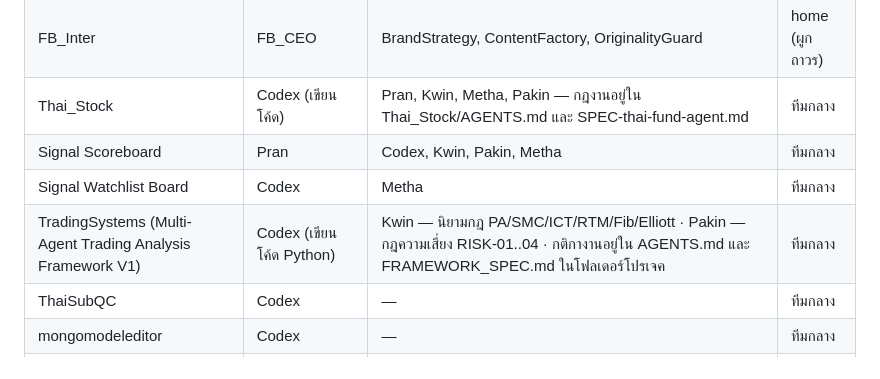
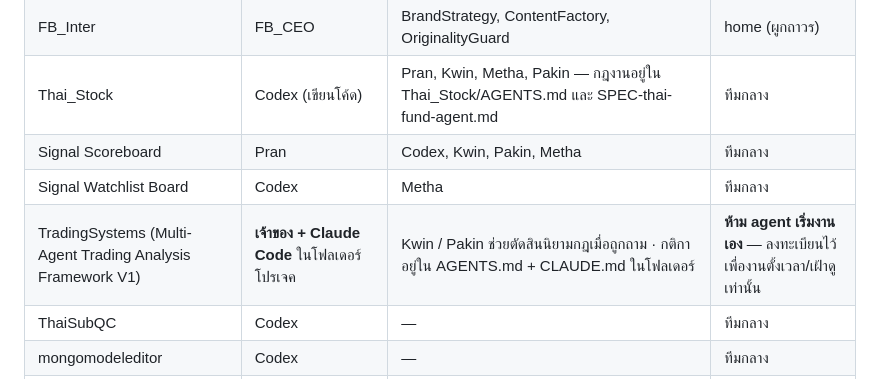
Before and after one commit to piyadela/bagidea-office-local, a Markdown page: workspace/OFFICE.md, the part around the change. Drawn GitHub-style.

Commit message:
docs: TradingSystems is human-led — the office watches, it doesn't drive
The spec's "agents" (Price Action, SMC, ICT, RTM, Fibonacci, Elliott Wave) are
Python modules behind Pydantic schemas, not office staff — so wrapping them in a
second layer of LLM orchestration buys nothing and costs the tight edit → pytest
loop the phase gates depend on. Development happens in Claude Code inside the
project folder; the office keeps the registration for scheduled and watch work.

The ownership row now says so, and a new CLAUDE.md in the project points at the
existing AGENTS.md rather than repeating it — plus the two things that bite on
this machine: the default python is miniconda (use the project venv), and an
ambiguous rule goes to UNRESOLVED.md instead of being quietly guessed.

```diff
--- a/workspace/OFFICE.md
+++ b/workspace/OFFICE.md
@@ -40,7 +40,7 @@
 | Thai_Stock | Codex (เขียนโค้ด) | Pran, Kwin, Metha, Pakin — กฎงานอยู่ใน Thai_Stock/AGENTS.md และ SPEC-thai-fund-agent.md | ทีมกลาง |
 | Signal Scoreboard | Pran | Codex, Kwin, Pakin, Metha | ทีมกลาง |
 | Signal Watchlist Board | Codex | Metha | ทีมกลาง |
-| TradingSystems (Multi-Agent Trading Analysis Framework V1) | Codex (เขียนโค้ด Python) | Kwin — นิยามกฎ PA/SMC/ICT/RTM/Fib/Elliott · Pakin — กฎความเสี่ยง RISK-01..04 · กติกางานอยู่ใน AGENTS.md และ FRAMEWORK_SPEC.md ในโฟลเดอร์โปรเจค | ทีมกลาง |
+| TradingSystems (Multi-Agent Trading Analysis Framework V1) | **เจ้าของ + Claude Code** ในโฟลเดอร์โปรเจค | Kwin / Pakin ช่วยตัดสินนิยามกฎเมื่อถูกถาม · กติกาอยู่ใน AGENTS.md + CLAUDE.md ในโฟลเดอร์ | **ห้าม agent เริ่มงานเอง** — ลงทะเบียนไว้เพื่องานตั้งเวลา/เฝ้าดูเท่านั้น |
 | ThaiSubQC | Codex | — | ทีมกลาง |
 | mongomodeleditor | Codex | — | ทีมกลาง |
 | งานภาพ/วิดีโอนอกสาย Microdrama | GrokVisual | — | ทีมกลาง |
```
